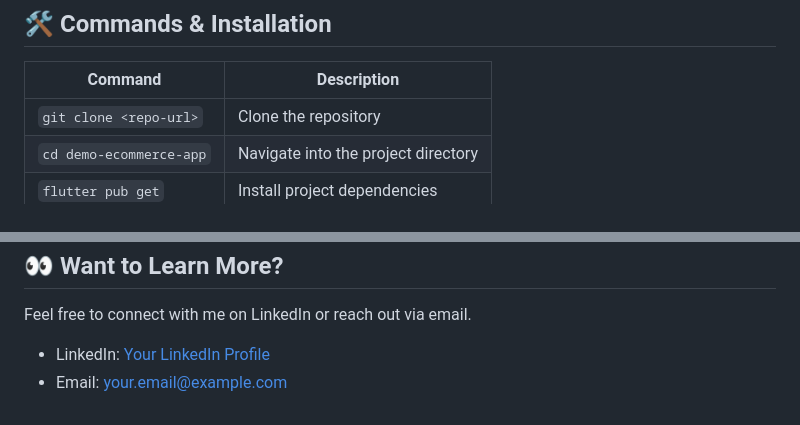
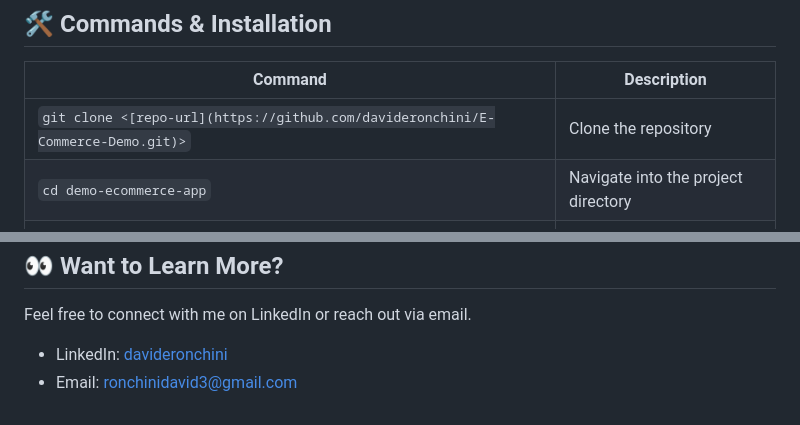
Before and after one commit to davideronchini/E-Commerce-Demo, a Markdown page: README.md, 2 parts joined by grey strips. GitHub-like rendering.

```diff
--- a/README.md
+++ b/README.md
@@ -64,7 +64,7 @@ The folder structure reflects the organization of the project:
 
 | Command                  | Description                                     |
 |--------------------------|-------------------------------------------------|
-| `git clone <repo-url>`   | Clone the repository                            |
+| `git clone <[repo-url](https://github.com/davideronchini/E-Commerce-Demo.git)>`   | Clone the repository                            |
 | `cd demo-ecommerce-app`  | Navigate into the project directory             |
 | `flutter pub get`        | Install project dependencies                    |
 | `flutter run`            | Run the application                             |
@@ -88,5 +88,5 @@ Inspired by the [Complete Flutter E-Commerce App - Bloc, Clean Architecture, Fir
 ## 👀 Want to Learn More?
 Feel free to connect with me on LinkedIn or reach out via email.
 
-- LinkedIn: [Your LinkedIn Profile](https://www.linkedin.com/in/yourprofile)
-- Email: [your.email@example.com](mailto:your.email@example.com)
+- LinkedIn: [davideronchini](www.linkedin.com/in/davideronchini)
+- Email: [ronchinidavid3@gmail.com](mailto:ronchinidavid3@gmail.com)
```
